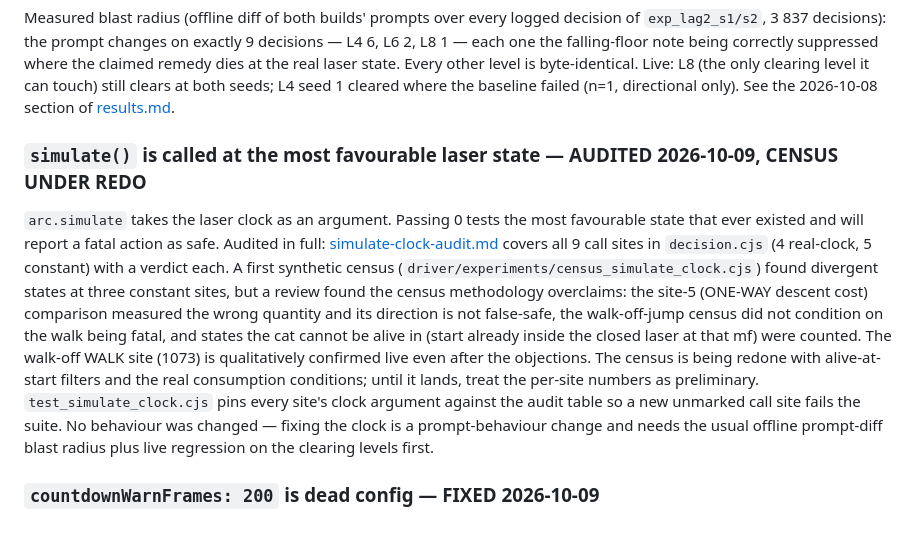
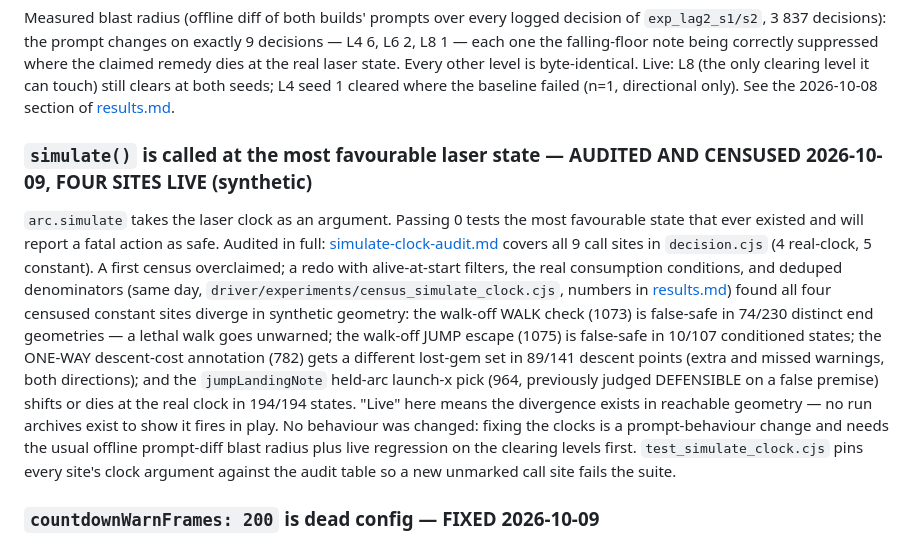
Before and after one commit to felladrin/ai-plays-cat-goric, a Markdown page: docs/open-problems.md, the part around the change. GitHub-like rendering.

Commit message:
Record the corrected census verdicts in open-problems

```diff
--- a/docs/open-problems.md
+++ b/docs/open-problems.md
@@ -86,9 +86,9 @@ Fixed by the sibling idiom: a function-local `const CFG = require("./physics.cjs
 
 Measured blast radius (offline diff of both builds' prompts over every logged decision of `exp_lag2_s1/s2`, 3 837 decisions): the prompt changes on exactly 9 decisions — L4 6, L6 2, L8 1 — each one the falling-floor note being correctly suppressed where the claimed remedy dies at the real laser state. Every other level is byte-identical. Live: L8 (the only clearing level it can touch) still clears at both seeds; L4 seed 1 cleared where the baseline failed (n=1, directional only). See the 2026-10-08 section of [results.md](results.md).
 
-### `simulate()` is called at the most favourable laser state — AUDITED 2026-10-09, CENSUS UNDER REDO
+### `simulate()` is called at the most favourable laser state — AUDITED AND CENSUSED 2026-10-09, FOUR SITES LIVE (synthetic)
 
-`arc.simulate` takes the laser clock as an argument. Passing 0 tests the most favourable state that ever existed and will report a fatal action as safe. Audited in full: [simulate-clock-audit.md](simulate-clock-audit.md) covers all 9 call sites in `decision.cjs` (4 real-clock, 5 constant) with a verdict each. A first synthetic census (`driver/experiments/census_simulate_clock.cjs`) found divergent states at three constant sites, but a review found the census methodology overclaims: the site-5 (ONE-WAY descent cost) comparison measured the wrong quantity and its direction is not false-safe, the walk-off-jump census did not condition on the walk being fatal, and states the cat cannot be alive in (start already inside the closed laser at that mf) were counted. The walk-off WALK site (1073) is qualitatively confirmed live even after the objections. The census is being redone with alive-at-start filters and the real consumption conditions; until it lands, treat the per-site numbers as preliminary. `test_simulate_clock.cjs` pins every site's clock argument against the audit table so a new unmarked call site fails the suite. No behaviour was changed — fixing the clock is a prompt-behaviour change and needs the usual offline prompt-diff blast radius plus live regression on the clearing levels first.
+`arc.simulate` takes the laser clock as an argument. Passing 0 tests the most favourable state that ever existed and will report a fatal action as safe. Audited in full: [simulate-clock-audit.md](simulate-clock-audit.md) covers all 9 call sites in `decision.cjs` (4 real-clock, 5 constant). A first census overclaimed; a redo with alive-at-start filters, the real consumption conditions, and deduped denominators (same day, `driver/experiments/census_simulate_clock.cjs`, numbers in [results.md](results.md)) found all four censused constant sites diverge in synthetic geometry: the walk-off WALK check (1073) is false-safe in 74/230 distinct end geometries — a lethal walk goes unwarned; the walk-off JUMP escape (1075) is false-safe in 10/107 conditioned states; the ONE-WAY descent-cost annotation (782) gets a different lost-gem set in 89/141 descent points (extra and missed warnings, both directions); and the `jumpLandingNote` held-arc launch-x pick (964, previously judged DEFENSIBLE on a false premise) shifts or dies at the real clock in 194/194 states. "Live" here means the divergence exists in reachable geometry — no run archives exist to show it fires in play. No behaviour was changed: fixing the clocks is a prompt-behaviour change and needs the usual offline prompt-diff blast radius plus live regression on the clearing levels first. `test_simulate_clock.cjs` pins every site's clock argument against the audit table so a new unmarked call site fails the suite.
 
 ### `countdownWarnFrames: 200` is dead config — FIXED 2026-10-09
 
```
